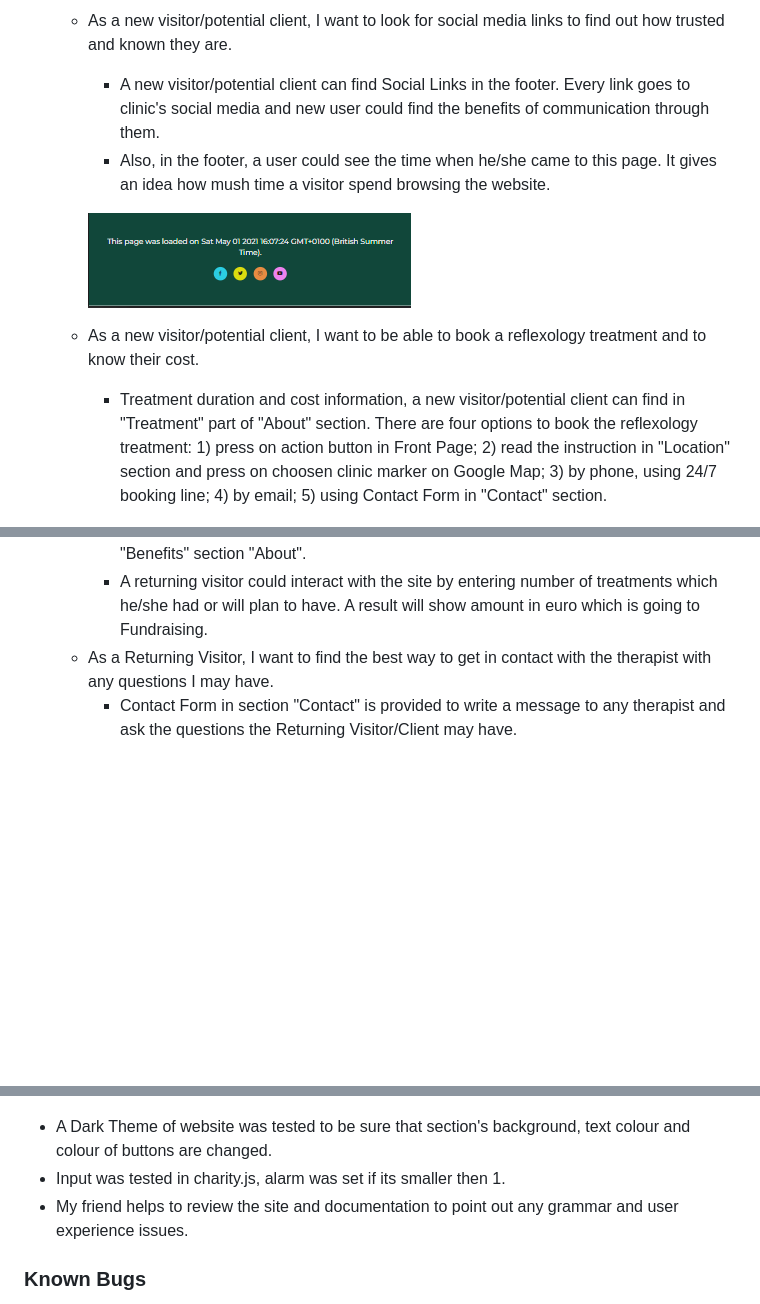
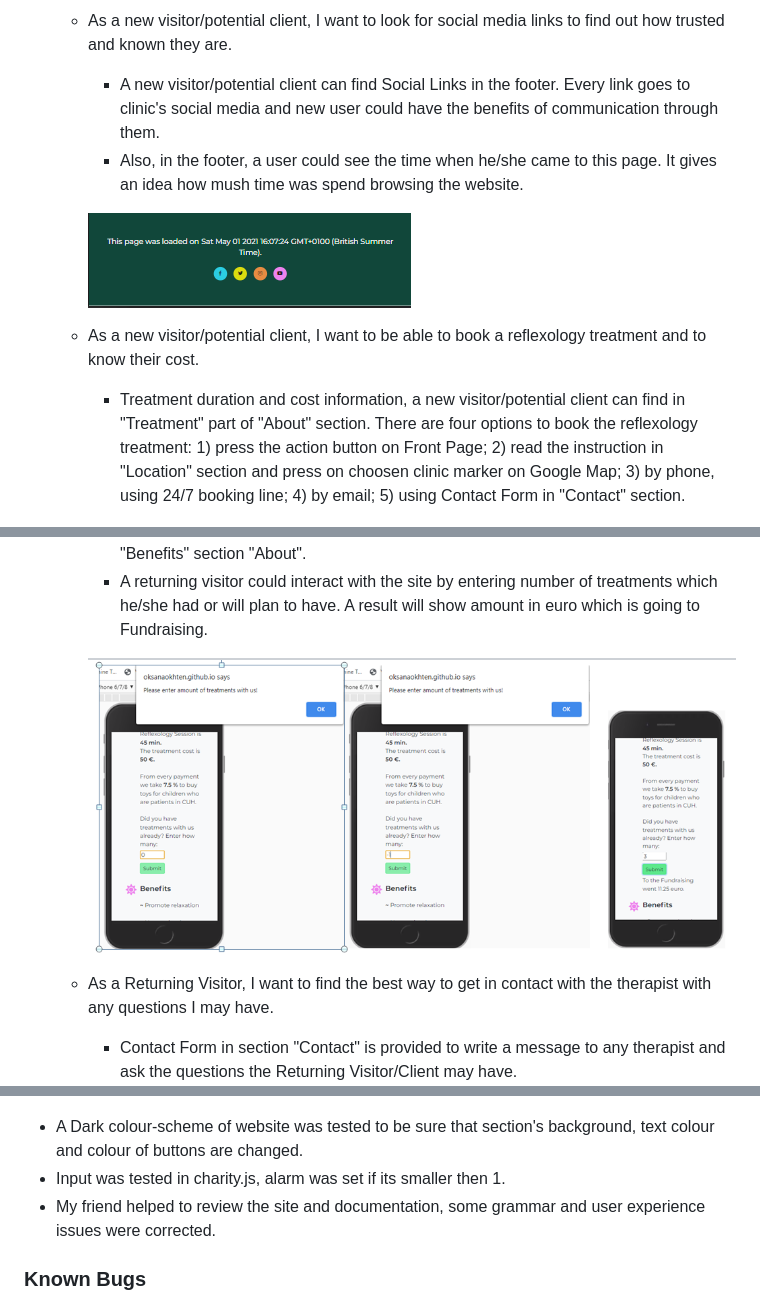
Before and after one commit to Code-Institute-Submissions/oksanaokhten-green-feet_MayResub, a Markdown page: README.md, 3 parts joined by grey strips. GitHub-like rendering; pictures changed too: assets/images/input.png (added); blank space fills up the shorter version.

Commit message:
Some grammar issues were corrected in README.md file.

```diff
--- a/README.md
+++ b/README.md
@@ -95,13 +95,13 @@ This website is designed to be responsive on a range of electronic devices and e
 
         ![About](/assets/images/about.png)
     * As a new visitor/potential client, I want to look for social media links to find out how trusted and known they are.
-        - A new visitor/potential client can find Social Links in the footer. Every link goes to clinic's social media and new user could find the benefits of communication through them.
-        - Also, in the footer, a user could see the time when he/she came to this page. It gives an idea how mush time a visitor spend browsing the website.
+        - A new visitor/potential client can find Social Links in the footer. Every link goes to clinic's social media and new user could have the benefits of communication through them.
+        - Also, in the footer, a user could see the time when he/she came to this page. It gives an idea how mush time was spend browsing the website.
 
         ![Footer](/assets/images/footer.png)
     * As a new visitor/potential client, I want to be able to book a reflexology treatment and to know their cost.
         - Treatment duration and cost information, a new visitor/potential client can find in "Treatment" part of "About" section. There are four options
-          to book the reflexology treatment: 1) press on action button in Front Page; 2) read the instruction in "Location" section and press on choosen clinic marker on Google Map;
+          to book the reflexology treatment: 1) press the action button on Front Page; 2) read the instruction in "Location" section and press on choosen clinic marker on Google Map;
           3) by phone, using 24/7 booking line; 4) by email; 5) using Contact Form in "Contact" section.
 
         ![Contact form](/assets/images/contact-form.png)
@@ -114,6 +114,8 @@ This website is designed to be responsive on a range of electronic devices and e
     * As a Returning Visitor, I want to find information about reflexology treatment.
         - All information about reflexology a Returning Visitor can find in parts "Treatment" and "Benefits" section "About".
         - A returning visitor could interact with the site by entering number of treatments which he/she had or will plan to have. A result will show amount in euro which is going to Fundraising.
+
+        ![Input test](/assets/images/input.png)
     * As a Returning Visitor, I want to find the best way to get in contact with the therapist with any questions I may have.
         - Contact Form in section "Contact" is provided to write a message to any therapist and ask the questions the Returning Visitor/Client may have.
 ### **Further Testing**
@@ -122,9 +124,9 @@ This website is designed to be responsive on a range of electronic devices and e
 - Some tests were done on EmailJS to be sure that messages from Contact Form go to my e-mail. Feedback from Contact Form was implemented.
 
 ![Testing emailJS](/assets/images/emailjs.png)
-- A Dark Theme of website was tested to be sure that section's background, text colour and colour of buttons are changed.
+- A Dark colour-scheme of website was tested to be sure that section's background, text colour and colour of buttons are changed.
 - Input was tested in charity.js, alarm was set if its smaller then 1.
-- My friend helps to review the site and documentation to point out any grammar and user experience issues.
+- My friend helped to review the site and documentation, some grammar and user experience issues were corrected.
 ### **Known Bugs**
 - On my Galaxy S10 Hero-image is jumps (getting a little bigger) when I start scrolling the page.
   And scrolling process isn't smooth through the image. Light grey strip is shown for a moment on the bottom of it.
```
Also changed, not shown: other parts of README.md (+4 -4 lines).
